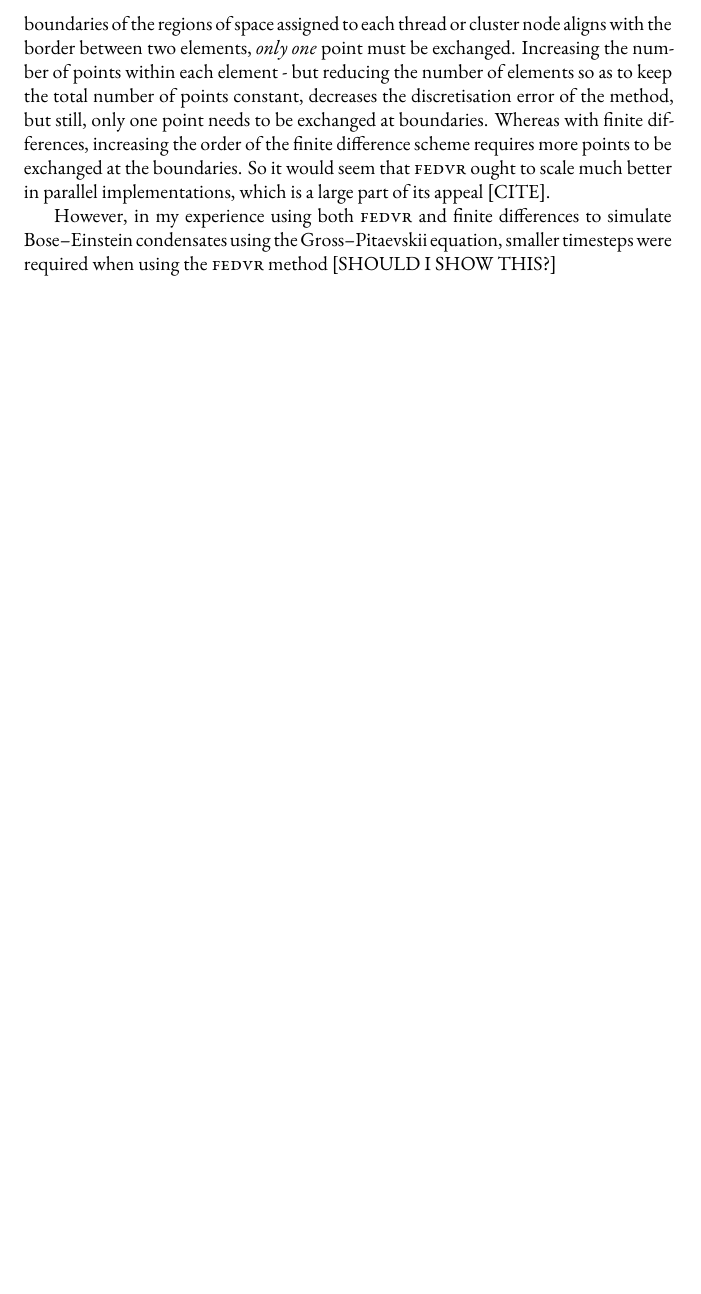
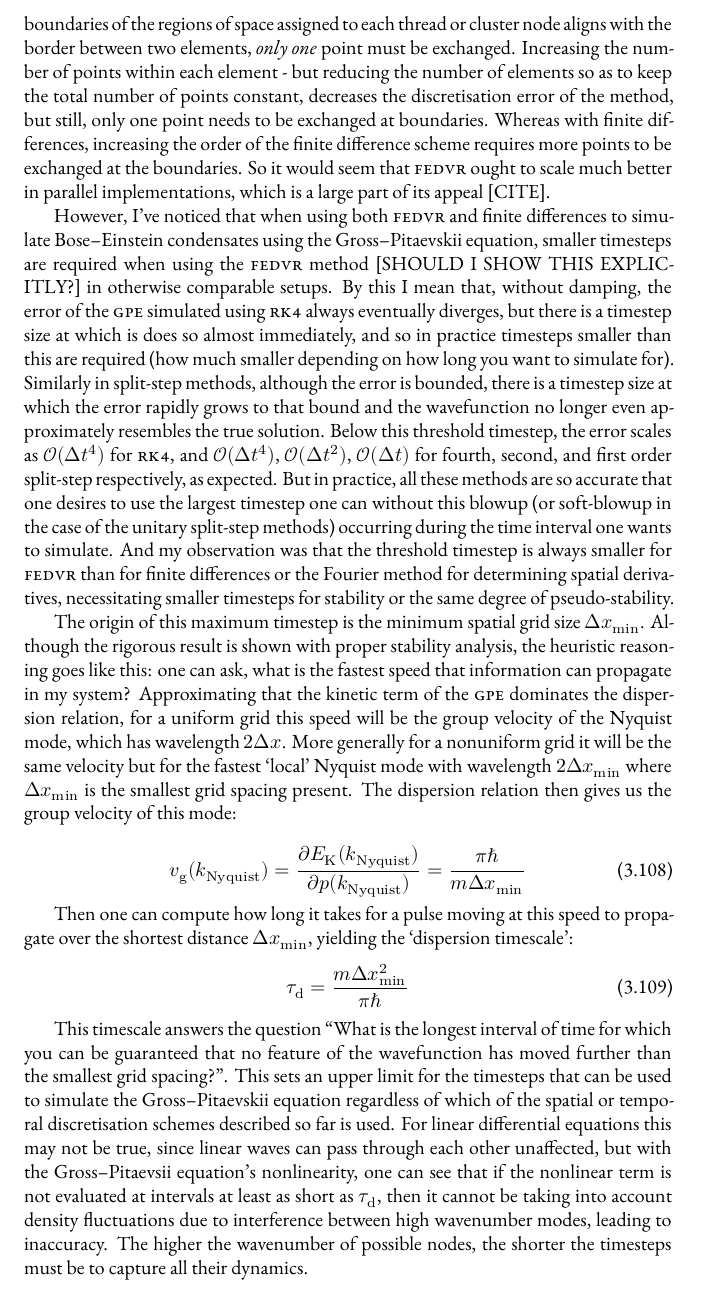
Before and after one commit to chrisjbillington/thesis, a LaTeX thesis (thesis.tex, which reads numerics.tex): part of page 39 of 55, cut so that both start at the same text, the shorter picture padded with empty space. Compiled offline with XeLaTeX; a missing font is replaced by an installed copy or a similar font; a LaTeX package or settings file that is missing is left out.

Commit message:
More FEDVR

```diff
--- a/numerics.tex
+++ b/numerics.tex
@@ -970,7 +970,20 @@ Why is this exciting? Well, it means that the operator can be written like this:
 
 Which is very similar to the splitting of finite-difference matrices in section [SECREF], and in the same way allows the matrix or its exponentiation to be efficiently applied to a state vector in parallel. The difference between this and the finite differences case is the number of points of overlap between the two matrices, which corresponds to the amount of data that must be transferred between parallel threads or cluster nodes during a parallel computation. In finite differences, the number of points that must be exchanged at boundaries in each step or sub-step of whichever time propagation method is used is equal to the bandwidth of the matrix. In \textsc{fedvr}, so long as the boundaries of the regions of space assigned to each thread or cluster node aligns with the border between two elements, \emph{only one} point must be exchanged. Increasing the number of points within each element - but reducing the number of elements so as to keep the total number of points constant, decreases the discretisation error of the method, but still, only one point needs to be exchanged at boundaries. Whereas with finite differences, increasing the order of the finite difference scheme requires more points to be exchanged at the boundaries. So it would seem that \textsc{fedvr} ought to scale much better in parallel implementations, which is a large part of its appeal [CITE].
 
-However, in my experience using both \textsc{fedvr} and finite differences to simulate Bose--Einstein condensates using the Gross--Pitaevskii equation, smaller timesteps were required when using the \textsc{fedvr} method [SHOULD I SHOW THIS?]
+However, I've noticed that when using both \textsc{fedvr} and finite differences to simulate Bose--Einstein condensates using the Gross--Pitaevskii equation, smaller timesteps are required when using the \textsc{fedvr} method [SHOULD I SHOW THIS EXPLICITLY?] in otherwise comparable setups. By this I mean that, without damping, the error of the \textsc{gpe} simulated using \textsc{rk4} always eventually diverges, but there is a timestep size at which is does so almost immediately, and so in practice timesteps smaller than this are required (how much smaller depending on how long you want to simulate for). Similarly in split-step methods, although the error is bounded, there is a timestep size at which the error rapidly grows to that bound and the wavefunction no longer even approximately resembles the true solution. Below this threshold timestep, the error scales as $\Ord{\upDelta t^4}$ for \textsc{rk4}, and $\Ord{\upDelta t^4}$, $\Ord{\upDelta t^2}$, $\Ord{\upDelta t}$ for fourth, second, and first order split-step respectively, as expected. But in practice, all these methods are so accurate that one desires to use the largest timestep one can without this blowup (or soft-blowup in the case of the unitary split-step methods) occurring during the time interval one wants to simulate. And my observation was that the threshold timestep is always smaller for \textsc{fedvr} than for finite differences or the Fourier method for determining spatial derivatives, necessitating smaller timesteps for stability or the same degree of pseudo-stability.
+
+The origin of this maximum timestep is the minimum spatial grid size $\upDelta x_\up {min}$. Although the rigorous result is shown with proper stability analysis, the heuristic reasoning goes like this: one can ask, what is the fastest speed that information can propagate in my system? Approximating that the kinetic term of the \textsc{gpe} dominates the dispersion relation, for a uniform grid this speed will be the group velocity of the Nyquist mode, which has wavelength $2\upDelta x$. More generally for a nonuniform grid it will be the same velocity but for the fastest `local' Nyquist mode with wavelength $2\upDelta x_\up {min}$ where $\upDelta x_\up {min}$ is the smallest grid spacing present. The dispersion relation then gives us the group velocity of this mode:
+
+\begin{equation}
+v_\up{g}(k_\up{Nyquist}) = \pdv{E_\up{K}(k_\up{Nyquist})}{p(k_\up{Nyquist})} =  \frac{\pi \hbar}{m \upDelta x_\up{min}}
+\end{equation}
+
+Then one can compute how long it takes for a pulse moving at this speed to propagate over the shortest distance $\upDelta x_\up{min}$, yielding the `dispersion timescale':
+\begin{equation}
+\tau_\up d = \frac{m\upDelta x_\up{min}^2 }{\pi \hbar}
+\end{equation}
+
+This timescale answers the question ``What is the longest interval of time for which you can be guaranteed that no feature of the wavefunction has moved further than the smallest grid spacing?". This sets an upper limit for the timesteps that can be used to simulate the Gross--Pitaevskii equation regardless of which of the spatial or temporal discretisation schemes described so far is used. For linear differential equations this may not be true, since linear waves can pass through each other unaffected, but with the Gross--Pitaevsii equation's nonlinearity, one can see that if the nonlinear term is not evaluated at intervals at least as short as $\tau_\up d$, then it cannot be taking into account density fluctuations due to interference between high wavenumber modes, leading to inaccuracy. The higher the wavenumber of possible nodes, the shorter the timesteps must be to capture all their dynamics.
 
 \begin{itemize}
     \item Summarise, don't go into detail. Just a different method of spatial discretisation.
```
Also changed, not shown: wc.txt (+4 -4 lines), thesis.pdf, numerics.tex (6 more changed lines).
